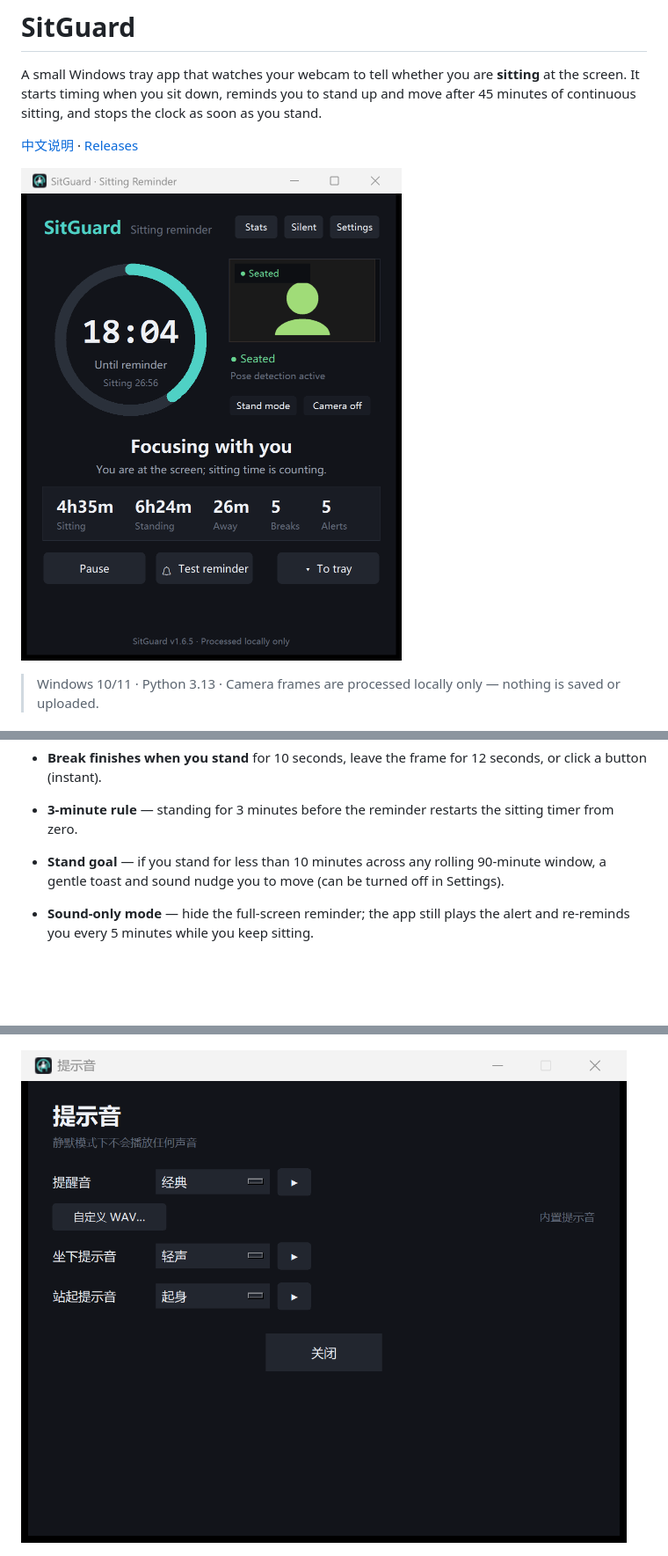
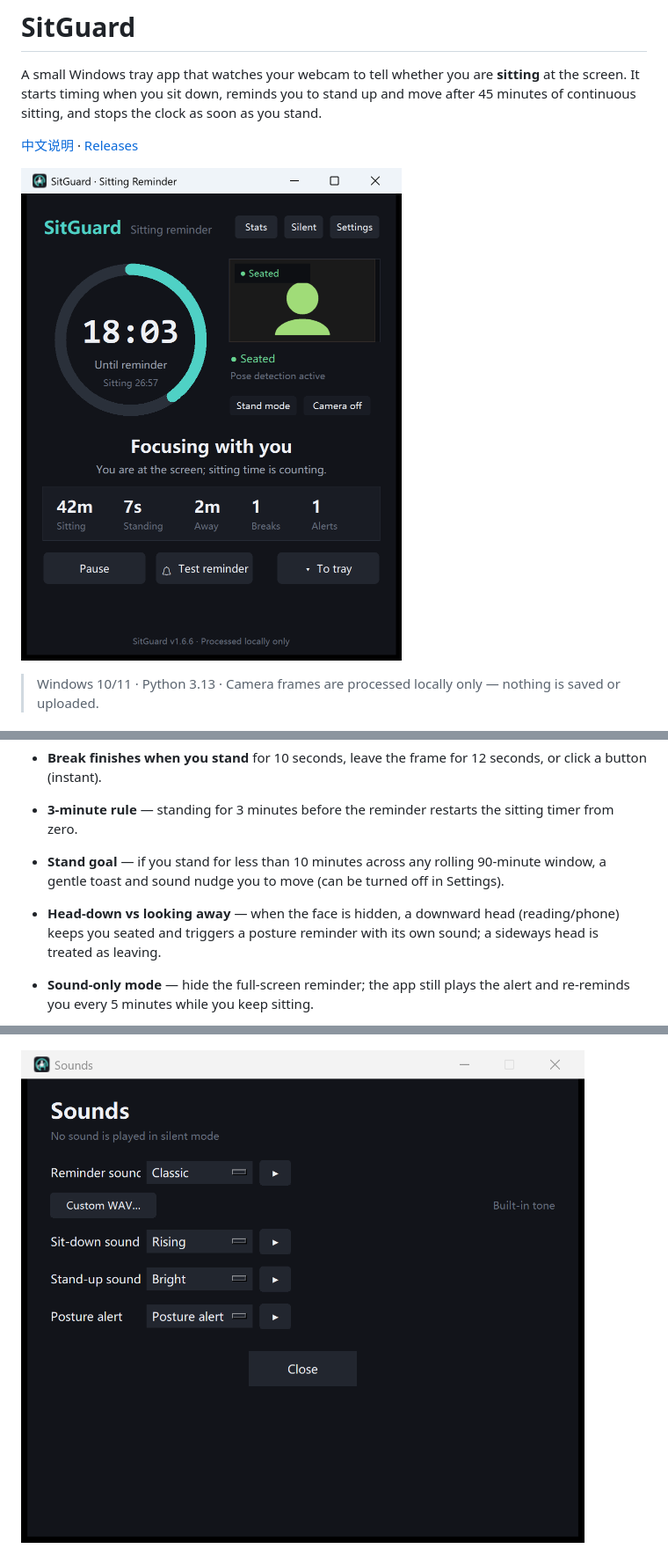
Before and after one commit to Atumnsky/SitGuard, a Markdown page: README.md, 3 parts joined by grey strips. Shown at 88% size. Rendered like a GitHub page; pictures changed too: screenshots/main_en.png, screenshots/sounds.png; blank space fills up the shorter version.

```diff
--- a/README.md
+++ b/README.md
@@ -31,6 +31,9 @@ as soon as you stand.
 - **Stand goal** — if you stand for less than 10 minutes across any rolling
   90-minute window, a gentle toast and sound nudge you to move (can be turned
   off in Settings).
+- **Head-down vs looking away** — when the face is hidden, a downward head
+  (reading/phone) keeps you seated and triggers a posture reminder with its
+  own sound; a sideways head is treated as leaving.
 - **Sound-only mode** — hide the full-screen reminder; the app still plays
   the alert and re-reminds you every 5 minutes while you keep sitting.
 - **No main-window pop-up** — after you stand, only a small desktop toast
```
Also changed, not shown: README_ZH.md (+1 -0 lines), screenshots/break_overlay.png, screenshots/main.png, 11 other files.
